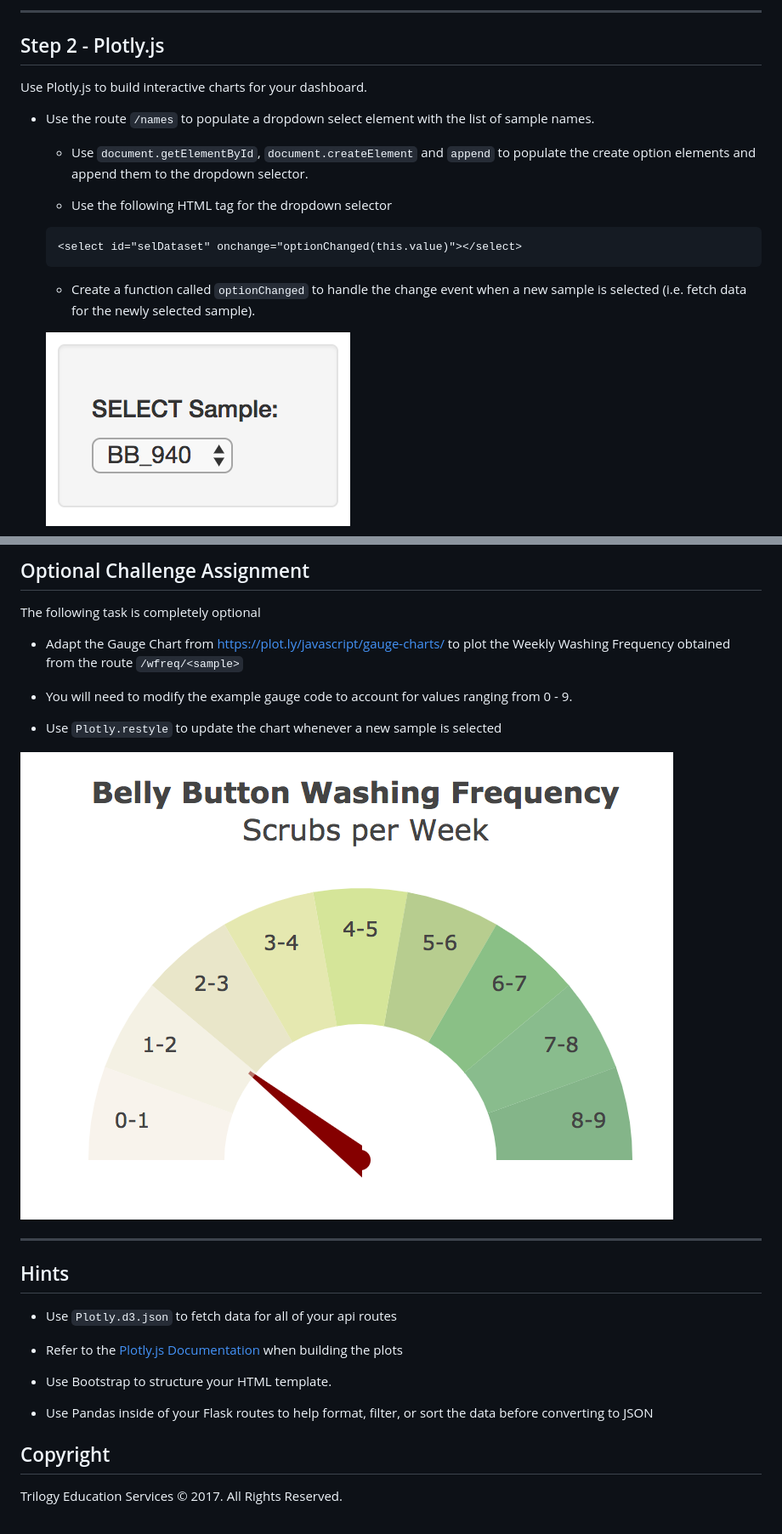
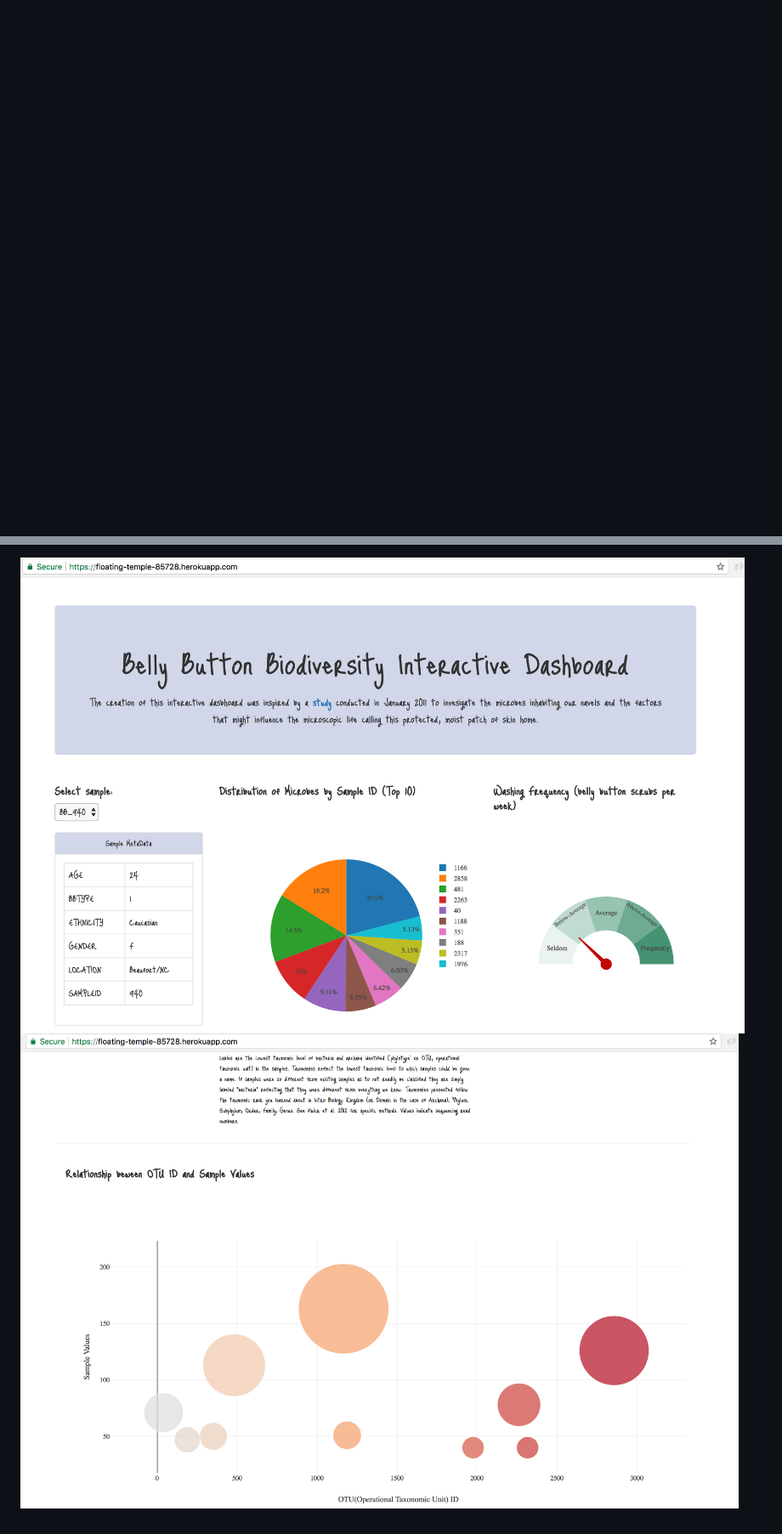
Before and after one commit to toncus/Belly-Button-Biodiversity, a Markdown page: README.md, 2 parts joined by grey strips. Shown at 85% size. GitHub-like rendering; pictures changed too: images/image1.png (added), images/image2.png (added); blank space fills up the shorter version.

````diff
--- a/README.md
+++ b/README.md
@@ -111,19 +23,0 @@ Use Flask to design an API for your dataset and to serve the HTML and JavaScript
----
-
-## Step 2 - Plotly.js
-
-Use Plotly.js to build interactive charts for your dashboard.
-
-* Use the route `/names` to populate a dropdown select element with the list of sample names.
-
-  * Use `document.getElementById`, `document.createElement` and `append` to populate the create option elements and append them to the dropdown selector.
-
-  * Use the following HTML tag for the dropdown selector
-
-  ```html
-  <select id="selDataset" onchange="optionChanged(this.value)"></select>
-  ```
-  * Create a function called `optionChanged` to handle the change event when a new sample is selected (i.e. fetch data for the newly selected sample).
-
-  ![dropdown](Images/dropdown.png)
-
@@ -173,27 +24,2 @@ Use Plotly.js to build interactive charts for your dashboard.
-## Optional Challenge Assignment
-
-The following task is completely optional
-
-* Adapt the Gauge Chart from [https://plot.ly/javascript/gauge-charts/](https://plot.ly/javascript/gauge-charts/) to plot the Weekly Washing Frequency obtained from the route `/wfreq/<sample>`
-
-* You will need to modify the example gauge code to account for values ranging from 0 - 9.
-
-* Use `Plotly.restyle` to update the chart whenever a new sample is selected
-
-![Weekly Washing Frequency Gauge](Images/gauge.png)
-
----
-
-## Hints
-
-* Use `Plotly.d3.json` to fetch data for all of your api routes
-
-* Refer to the [Plotly.js Documentation](https://plot.ly/javascript/) when building the plots
-
-* Use Bootstrap to structure your HTML template.
-
-* Use Pandas inside of your Flask routes to help format, filter, or sort the data before converting to JSON
-
-## Copyright
-
-Trilogy Education Services © 2017. All Rights Reserved.
+![user interface1](images/image1.png "user interface1")
+![user interface1](images/image2.png "user interface2")
````
Also changed, not shown: other parts of README.md (+16 -146 lines), 7 other files.
